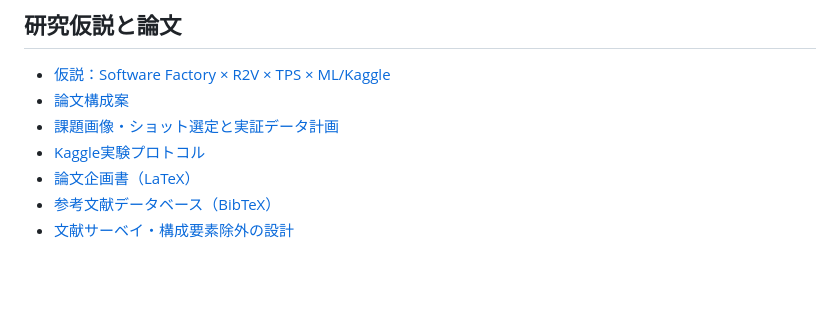
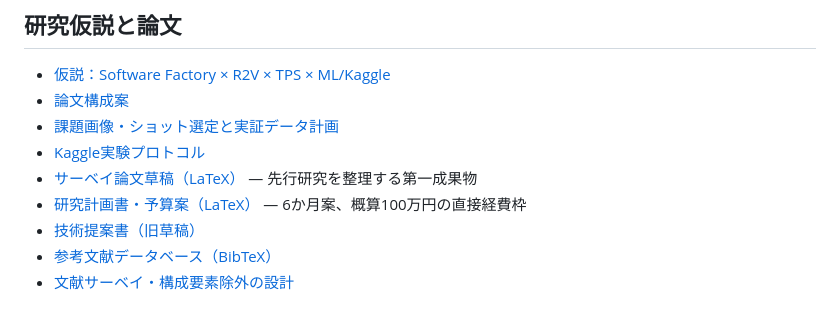
Before and after one commit to bonsai/r2v, a Markdown page: docs/ai-anime-production/README.md, the part around the change. Drawn GitHub-style; blank space fills up the shorter version.

Commit message:
Make survey and funding plan the primary research deliverables

```diff
--- a/docs/ai-anime-production/README.md
+++ b/docs/ai-anime-production/README.md
@@ -55,7 +55,9 @@ YAMLは全条件共通の記録・再現基盤とし、その効果は初期実
 - [論文構成案](./paper-outline.md)
 - [課題画像・ショット選定と実証データ計画](./dataset-and-evidence-plan.md)
 - [Kaggle実験プロトコル](./kaggle-experiment-protocol.md)
-- [論文企画書（LaTeX）](./paper-proposal.tex)
+- [サーベイ論文草稿（LaTeX）](./survey-paper.tex) — 先行研究を整理する第一成果物
+- [研究計画書・予算案（LaTeX）](./research-plan-funding.tex) — 6か月案、概算100万円の直接経費枠
+- [技術提案書（旧草稿）](./paper-proposal.tex)
 - [参考文献データベース（BibTeX）](./references.bib)
 - [文献サーベイ・構成要素除外の設計](./survey-and-ablation.md)
 
```
